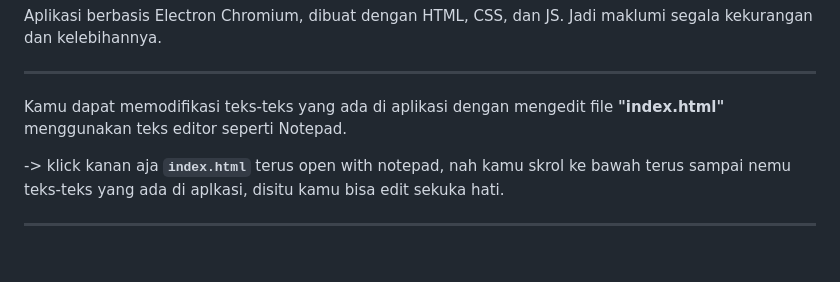
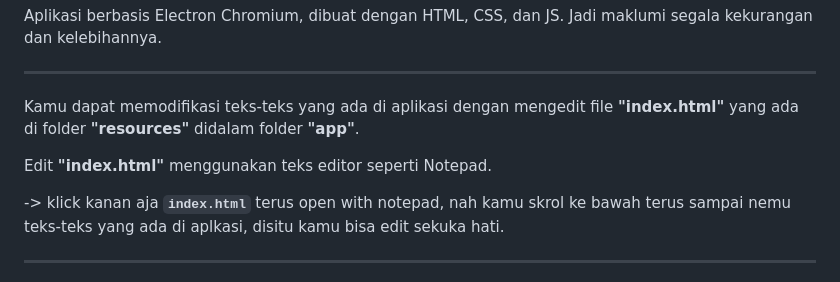
Before and after one commit to Rin-chocomint/gap-vn-music-player, a Markdown page: README.md, the part around the change. GitHub-like rendering; blank space fills up the shorter version.

```diff
--- a/README.md
+++ b/README.md
@@ -4,7 +4,9 @@ Aplikasi berbasis Electron Chromium, dibuat dengan HTML, CSS, dan JS. Jadi maklu
 
 ---
 
-Kamu dapat memodifikasi teks-teks yang ada di aplikasi dengan mengedit file **"index.html"** menggunakan teks editor seperti Notepad.
+Kamu dapat memodifikasi teks-teks yang ada di aplikasi dengan mengedit file **"index.html"** yang ada di folder **"resources"** didalam folder **"app"**.
+
+Edit **"index.html"** menggunakan teks editor seperti Notepad.
 
 -> klick kanan aja **`index.html`** terus open with notepad, nah kamu skrol ke bawah terus sampai nemu teks-teks yang ada di aplkasi, disitu kamu bisa edit sekuka hati.
 
```
